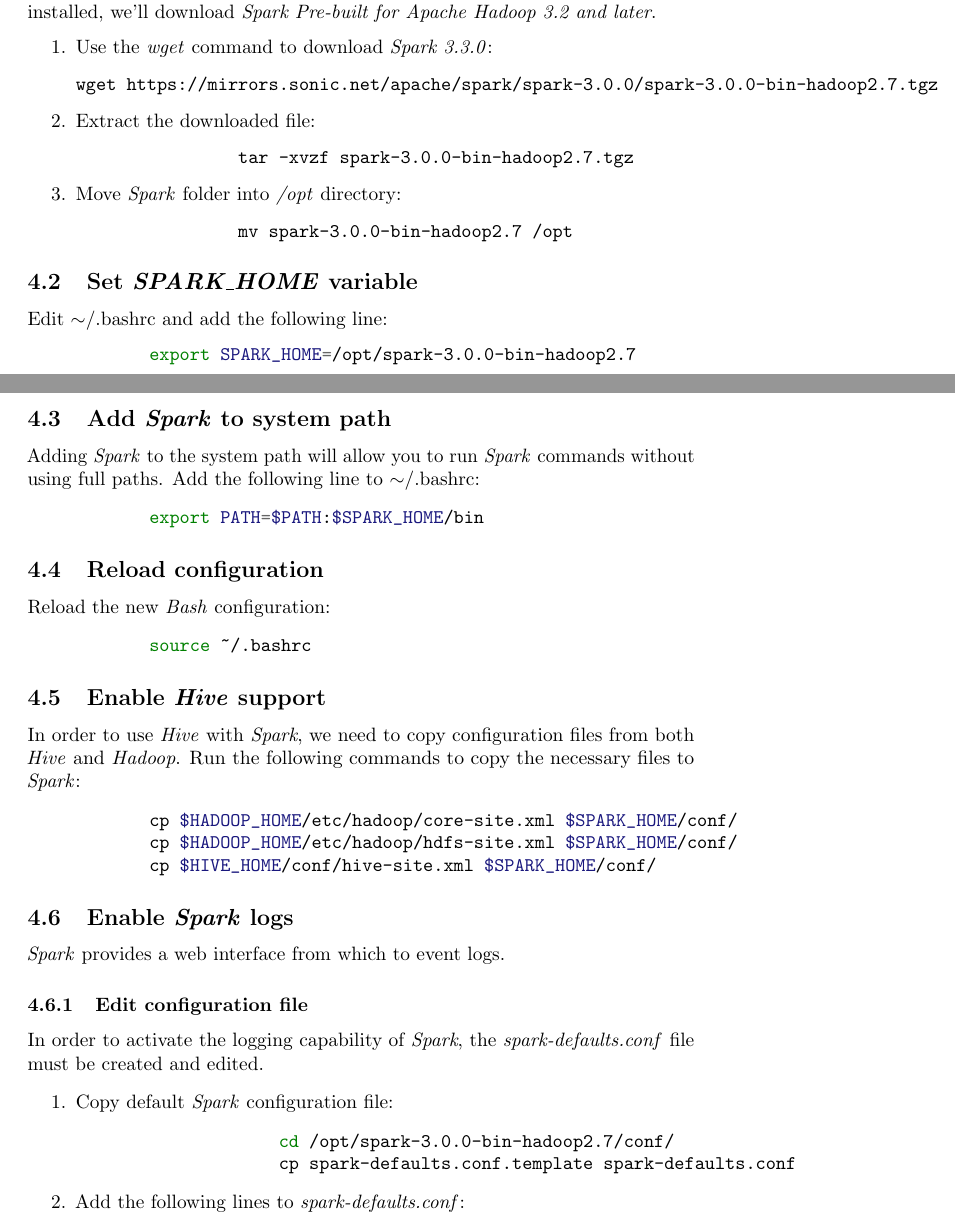
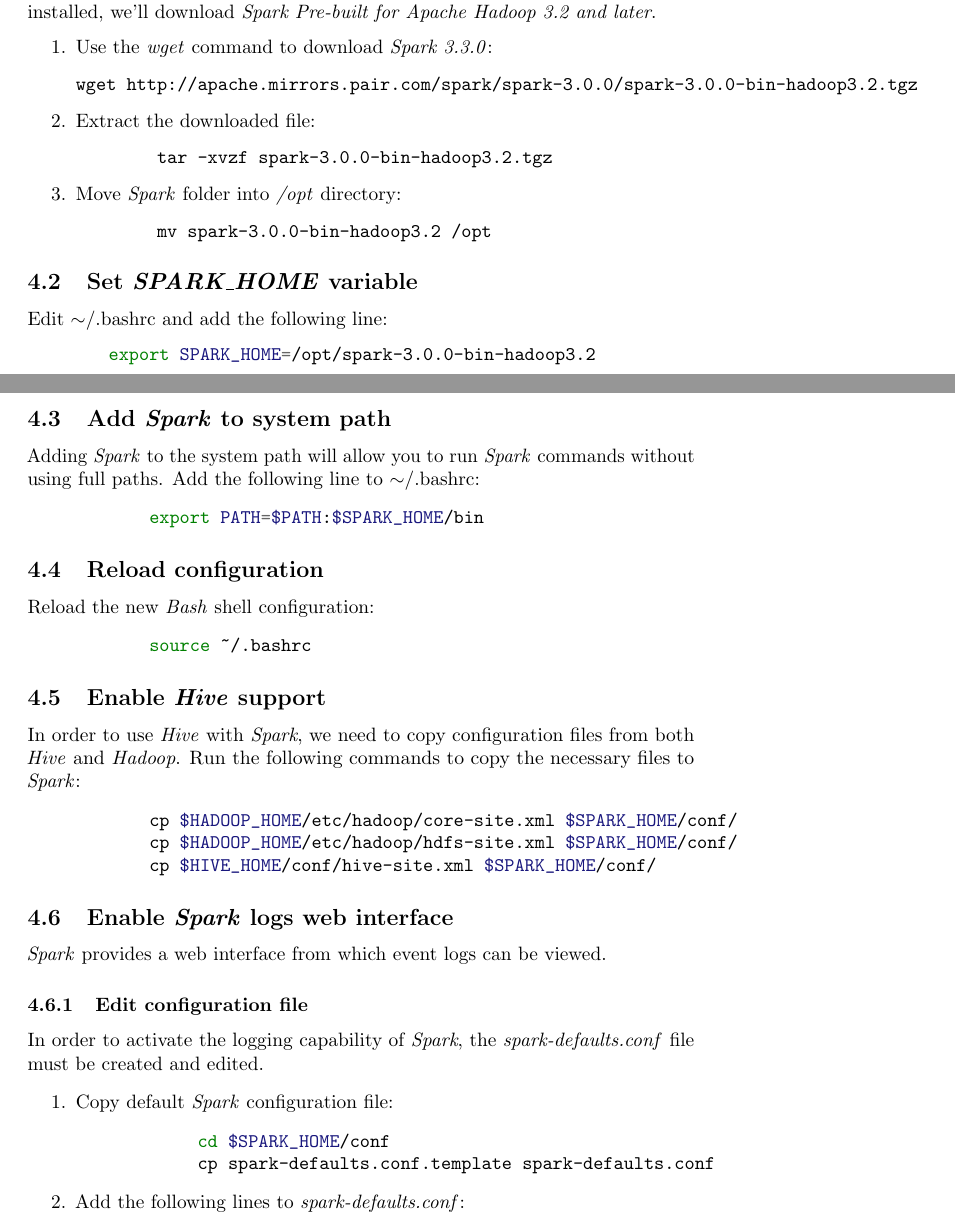
Before and after one commit to tartagli0/spark-wsl, a LaTeX document (spark_wsl_environment.tex): two parts of pages 14 and 15 of 19, joined at a grey line, cut so that both start at the same text. Compiled offline with pdfLaTeX.

Commit message:
Make modifications to Spark section

```diff
--- a/spark_wsl_environment.tex
+++ b/spark_wsl_environment.tex
@@ -549,24 +549,24 @@ With \emph{Hadoop} and \emph{Hive} configured, we can finally set up and use \em
         \begin{enumerate}
         \item Use the \emph{wget} command to download \emph{Spark 3.3.0}:
         \begin{minted}[autogobble]{bash}
-                wget https://mirrors.sonic.net/apache/spark/spark-3.0.0/spark-3.0.0-bin-hadoop2.7.tgz
+        wget http://apache.mirrors.pair.com/spark/spark-3.0.0/spark-3.0.0-bin-hadoop3.2.tgz
         \end{minted}
 
         \item Extract the downloaded file:
         \begin{minted}{bash}
-                tar -xvzf spark-3.0.0-bin-hadoop2.7.tgz
+        tar -xvzf spark-3.0.0-bin-hadoop3.2.tgz
         \end{minted}
 
         \item Move \emph{Spark} folder into \emph{/opt} directory:
         \begin{minted}{bash}
-                mv spark-3.0.0-bin-hadoop2.7 /opt
+        mv spark-3.0.0-bin-hadoop3.2 /opt
         \end{minted}
         \end{enumerate}
 
         \subsection{Set \emph{SPARK\_HOME} variable}
         Edit $\sim$/.bashrc and add the following line:
         \begin{minted}{bash}
-            export SPARK_HOME=/opt/spark-3.0.0-bin-hadoop2.7
+        export SPARK_HOME=/opt/spark-3.0.0-bin-hadoop3.2
         \end{minted}
 
         \subsection{Add \emph{Spark} to system path}
@@ -577,7 +577,7 @@ With \emph{Hadoop} and \emph{Hive} configured, we can finally set up and use \em
         \end{minted}
 
         \subsection{Reload configuration}
-        Reload the new \emph{Bash} configuration:
+        Reload the new \emph{Bash} shell configuration:
         \begin{minted}{bash}
             source ~/.bashrc
         \end{minted}
@@ -591,15 +591,15 @@ With \emph{Hadoop} and \emph{Hive} configured, we can finally set up and use \em
             cp $HIVE_HOME/conf/hive-site.xml $SPARK_HOME/conf/
         \end{minted}
 
-        \subsection{Enable \emph{Spark} logs}
-        \emph{Spark} provides a web interface from which to event logs.
+        \subsection{Enable \emph{Spark} logs web interface}
+        \emph{Spark} provides a web interface from which event logs can be viewed.
             \subsubsection{Edit configuration file}
             In order to activate the logging capability of \emph{Spark}, the \emph{spark-defaults.conf}
             file must be created and edited.
             \begin{enumerate}
             \item Copy default \emph{Spark} configuration file:
             \begin{minted}{bash}
-                    cd /opt/spark-3.0.0-bin-hadoop2.7/conf/
+            cd $SPARK_HOME/conf
             cp spark-defaults.conf.template spark-defaults.conf
             \end{minted}
 
```
Also changed, not shown: spark_wsl_environment.tex (6 more changed lines). Lines whose indentation alone changed are shown as unchanged.
